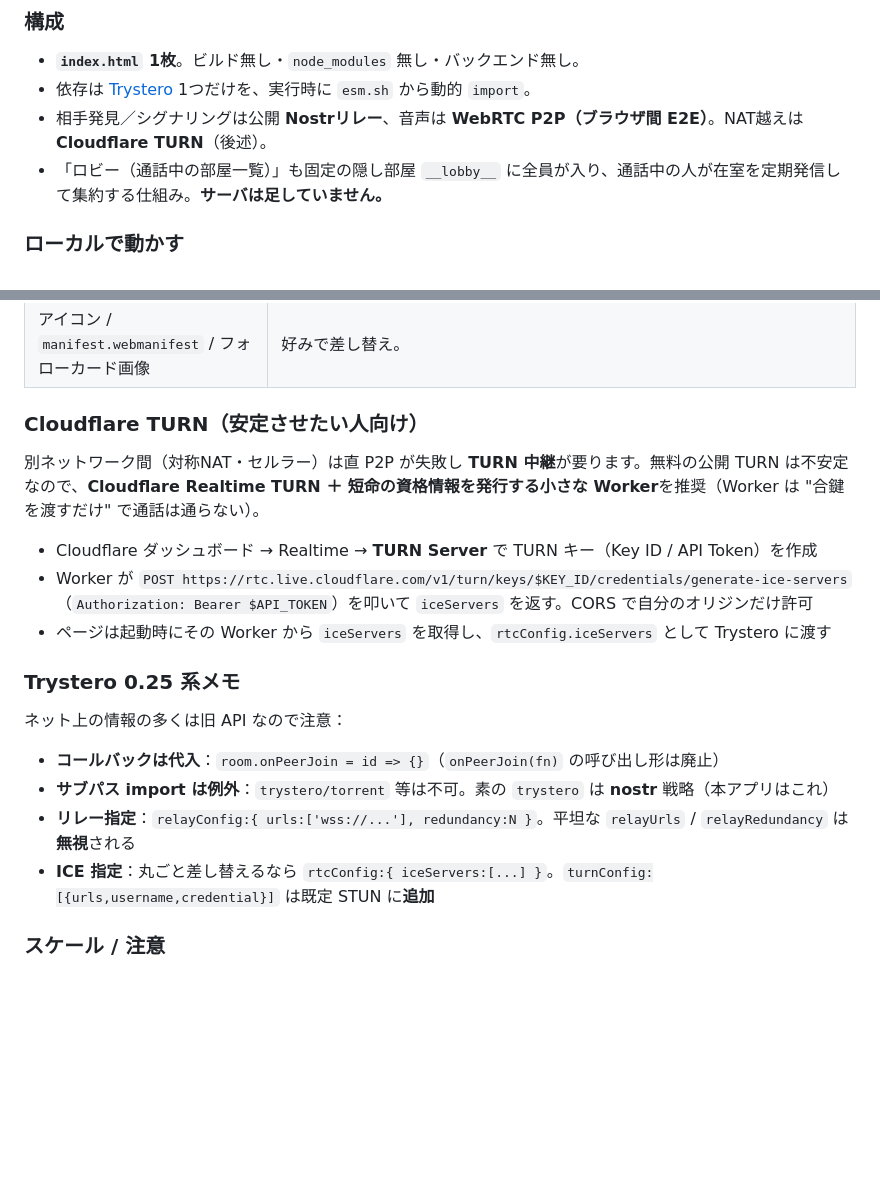
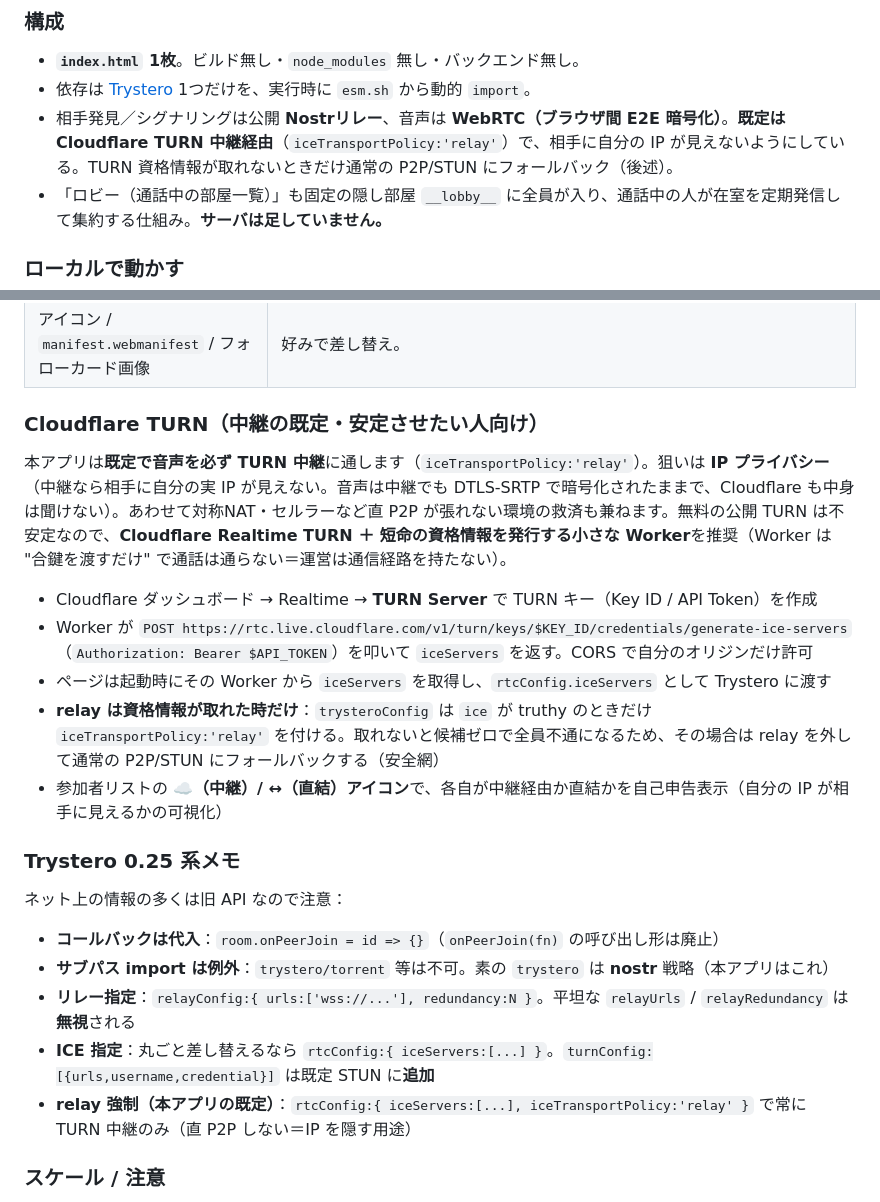
Before and after one commit to po-talk/po-talk.github.io, a Markdown page: README.md, 2 parts joined by grey strips. GitHub-like rendering; blank space fills up the shorter version.

```diff
--- a/README.md
+++ b/README.md
@@ -39,7 +39,7 @@
 ### 構成
 - **`index.html` 1枚**。ビルド無し・`node_modules` 無し・バックエンド無し。
 - 依存は [Trystero](https://github.com/dmotz/trystero) 1つだけを、実行時に `esm.sh` から動的 `import`。
-- 相手発見／シグナリングは公開 **Nostrリレー**、音声は **WebRTC P2P（ブラウザ間 E2E）**。NAT越えは **Cloudflare TURN**（後述）。
+- 相手発見／シグナリングは公開 **Nostrリレー**、音声は **WebRTC（ブラウザ間 E2E 暗号化）**。**既定は Cloudflare TURN 中継経由**（`iceTransportPolicy:'relay'`）で、相手に自分の IP が見えないようにしている。TURN 資格情報が取れないときだけ通常の P2P/STUN にフォールバック（後述）。
 - 「ロビー（通話中の部屋一覧）」も固定の隠し部屋 `__lobby__` に全員が入り、通話中の人が在室を定期発信して集約する仕組み。**サーバは足していません。**
 
 ### ローカルで動かす
@@ -67,12 +67,14 @@ python3 -m http.server 8000
 | **Cloudflare Analytics トークン** | `<head>` のビーコンは作者のもの。自分のに差し替えるか、まるごと削除。 |
 | アイコン / `manifest.webmanifest` / フォローカード画像 | 好みで差し替え。 |
 
-### Cloudflare TURN（安定させたい人向け）
-別ネットワーク間（対称NAT・セルラー）は直 P2P が失敗し **TURN 中継**が要ります。無料の公開 TURN は不安定なので、**Cloudflare Realtime TURN ＋ 短命の資格情報を発行する小さな Worker**を推奨（Worker は "合鍵を渡すだけ" で通話は通らない）。
+### Cloudflare TURN（中継の既定・安定させたい人向け）
+本アプリは**既定で音声を必ず TURN 中継**に通します（`iceTransportPolicy:'relay'`）。狙いは **IP プライバシー**（中継なら相手に自分の実 IP が見えない。音声は中継でも DTLS-SRTP で暗号化されたままで、Cloudflare も中身は聞けない）。あわせて対称NAT・セルラーなど直 P2P が張れない環境の救済も兼ねます。無料の公開 TURN は不安定なので、**Cloudflare Realtime TURN ＋ 短命の資格情報を発行する小さな Worker**を推奨（Worker は "合鍵を渡すだけ" で通話は通らない＝運営は通信経路を持たない）。
 
 - Cloudflare ダッシュボード → Realtime → **TURN Server** で TURN キー（Key ID / API Token）を作成
 - Worker が `POST https://rtc.live.cloudflare.com/v1/turn/keys/$KEY_ID/credentials/generate-ice-servers`（`Authorization: Bearer $API_TOKEN`）を叩いて `iceServers` を返す。CORS で自分のオリジンだけ許可
 - ページは起動時にその Worker から `iceServers` を取得し、`rtcConfig.iceServers` として Trystero に渡す
+- **relay は資格情報が取れた時だけ**：`trysteroConfig` は `ice` が truthy のときだけ `iceTransportPolicy:'relay'` を付ける。取れないと候補ゼロで全員不通になるため、その場合は relay を外して通常の P2P/STUN にフォールバックする（安全網）
+- 参加者リストの **☁️（中継）/ ↔（直結）アイコン**で、各自が中継経由か直結かを自己申告表示（自分の IP が相手に見えるかの可視化）
 
 ### Trystero 0.25 系メモ
 ネット上の情報の多くは旧 API なので注意：
@@ -81,6 +83,7 @@ python3 -m http.server 8000
 - **サブパス import は例外**：`trystero/torrent` 等は不可。素の `trystero` は **nostr** 戦略（本アプリはこれ）
 - **リレー指定**：`relayConfig:{ urls:['wss://...'], redundancy:N }`。平坦な `relayUrls` / `relayRedundancy` は**無視**される
 - **ICE 指定**：丸ごと差し替えるなら `rtcConfig:{ iceServers:[...] }`。`turnConfig:[{urls,username,credential}]` は既定 STUN に**追加**
+- **relay 強制（本アプリの既定）**：`rtcConfig:{ iceServers:[...], iceTransportPolicy:'relay' }` で常に TURN 中継のみ（直 P2P しない＝IP を隠す用途）
 
 ### スケール / 注意
 - **フルメッシュ**（全員が全員に接続）＝快適なのは **〜4〜6人**。大人数は SFU（LiveKit 等）が必要。
```
Also changed, not shown: other parts of README.md (+40 -2 lines).
